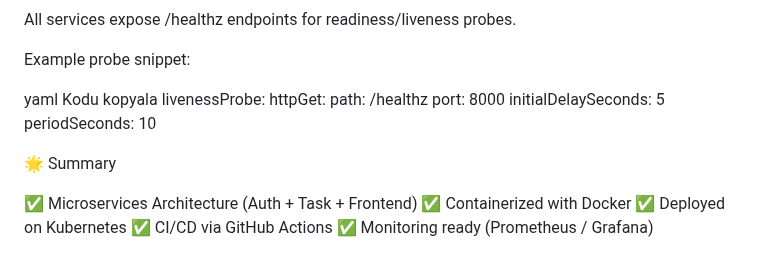
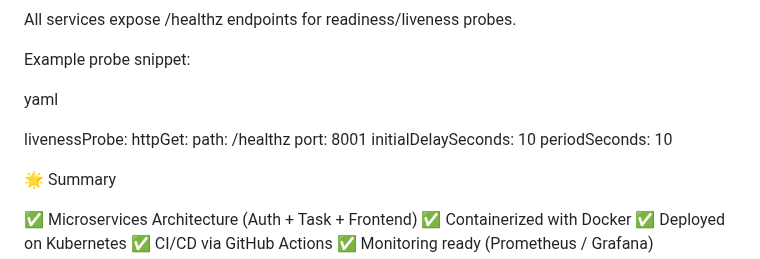
Before and after one commit to Kaan-YASSIBAS/cloud-todo, a Markdown page: README.md, the part around the change. Rendered like a GitHub page.

Commit message:
Modify liveness probe settings in README
Updated liveness probe configuration with new port and delay.

```diff
--- a/README.md
+++ b/README.md
@@ -150,12 +150,12 @@ All services expose /healthz endpoints for readiness/liveness probes.
 Example probe snippet:
 
 yaml
-Kodu kopyala
+
 livenessProbe:
   httpGet:
     path: /healthz
-    port: 8000
-  initialDelaySeconds: 5
+    port: 8001
+  initialDelaySeconds: 10
   periodSeconds: 10
 
 
```
